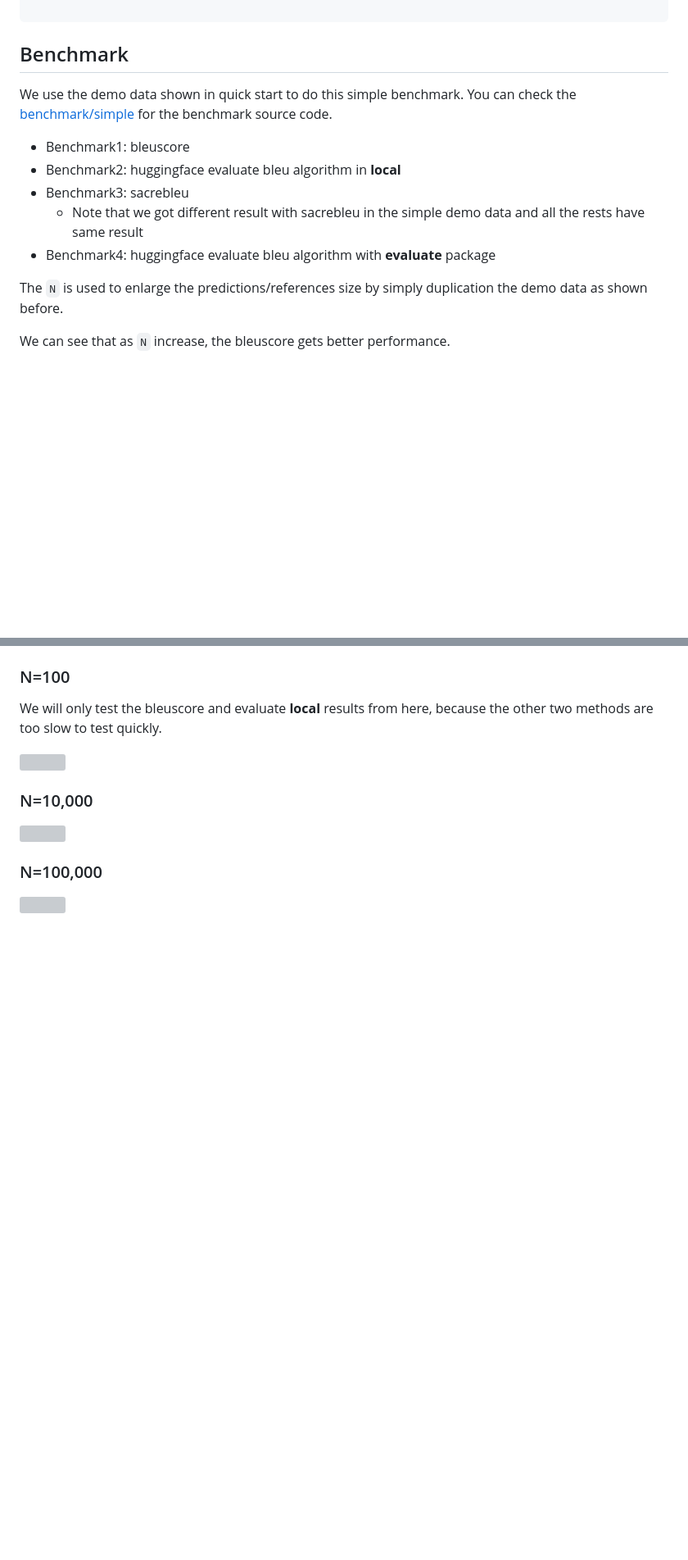
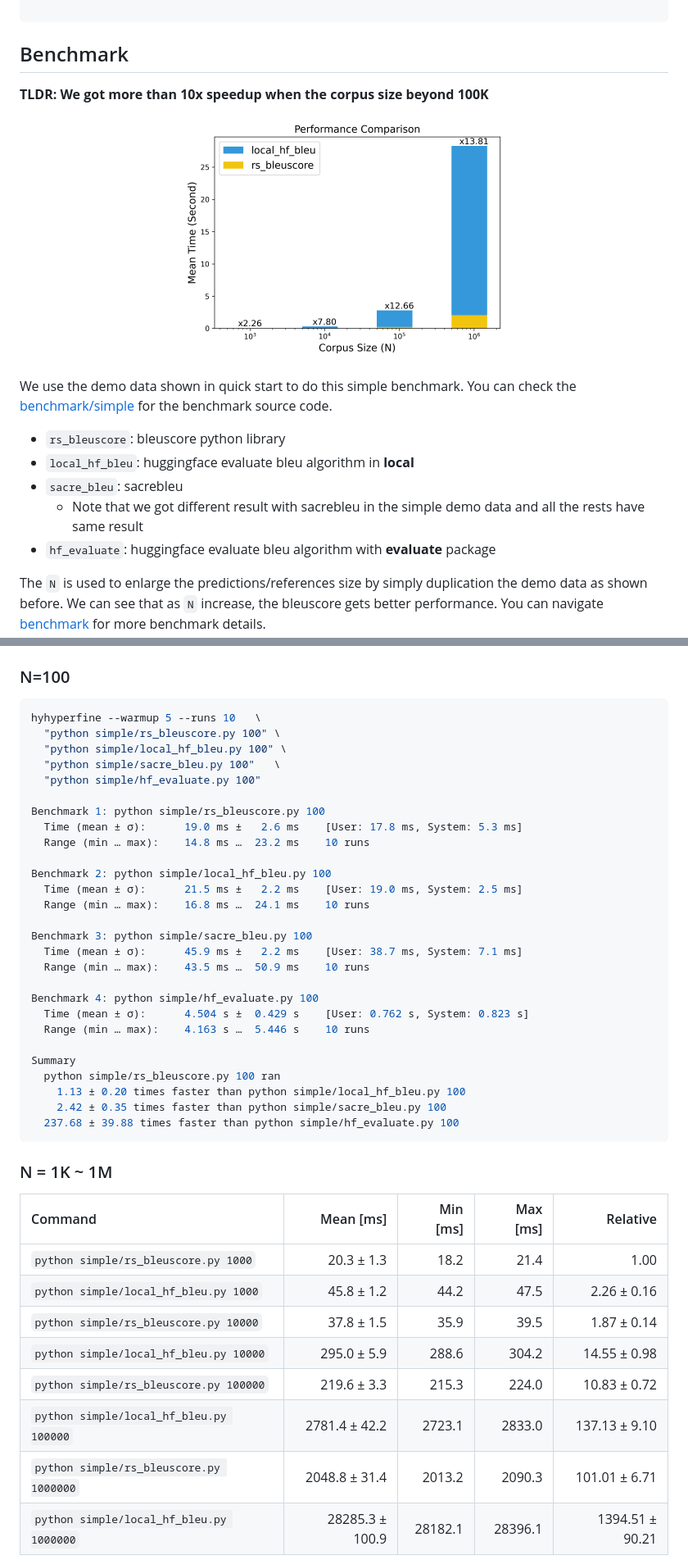
Before and after one commit to shenxiangzhuang/bleuscore, a Markdown page: README.md, 2 parts joined by grey strips. Shown: that part at 82% size. Drawn GitHub-style; pictures changed too: benchmark/bench.png (added); blank space fills up the shorter version; grey boxes are pictures that could not be loaded.

Commit message:
Bench/new test (#41)
* add: benchmark

````diff
--- a/README.md
+++ b/README.md
@@ -53,17 +53,25 @@ print(results)
 ```
 
 ## Benchmark
+
+**TLDR: We got more than 10x speedup when the corpus size beyond 100K**
+
+<p align="center">
+  <img src="./benchmark/bench.png" alt="Benchmark" width="400" height="300">
+</p>
+
 We use the demo data shown in quick start to do this simple benchmark.
 You can check the [benchmark/simple](./benchmark/simple) for the benchmark source code.
 
-- Benchmark1: bleuscore
-- Benchmark2: huggingface evaluate bleu algorithm in **local**
-- Benchmark3: sacrebleu
+- `rs_bleuscore`: bleuscore python library
+- `local_hf_bleu`: huggingface evaluate bleu algorithm in **local**
+- `sacre_bleu`: sacrebleu
   - Note that we got different result with sacrebleu in the simple demo data and all the rests have same result
-- Benchmark4: huggingface evaluate bleu algorithm with **evaluate** package
+- `hf_evaluate`: huggingface evaluate bleu algorithm with **evaluate** package
 
 
 The `N` is used to enlarge the predictions/references size by simply duplication the demo data as shown before.
+We can see that as `N` increase, the bleuscore gets better performance.
+You can navigate [benchmark](./benchmark/README.md) for more benchmark details.
 
-We can see that as `N` increase, the bleuscore gets better performance.
 
@@ -75,20 +78,45 @@ We can see that as `N` increase, the bleuscore gets better performance.
 
 ### N=100
-We will only test the bleuscore and evaluate **local** results from here,
-because the other two methods are too slow to test quickly.
 
-<div style="text-align: center;">
-    <img width="80%" src="asset/benchmark/n_100.png">
-</div>
+```bash
+hyhyperfine --warmup 5 --runs 10   \
+  "python simple/rs_bleuscore.py 100" \
+  "python simple/local_hf_bleu.py 100" \
+  "python simple/sacre_bleu.py 100"   \
+  "python simple/hf_evaluate.py 100"
 
-### N=10,000
+Benchmark 1: python simple/rs_bleuscore.py 100
+  Time (mean ± σ):      19.0 ms ±   2.6 ms    [User: 17.8 ms, System: 5.3 ms]
+  Range (min … max):    14.8 ms …  23.2 ms    10 runs
 
-<div style="text-align: center;">
-    <img width="80%" src="asset/benchmark/n_10000.png">
-</div>
+Benchmark 2: python simple/local_hf_bleu.py 100
+  Time (mean ± σ):      21.5 ms ±   2.2 ms    [User: 19.0 ms, System: 2.5 ms]
+  Range (min … max):    16.8 ms …  24.1 ms    10 runs
 
-### N=100,000
+Benchmark 3: python simple/sacre_bleu.py 100
+  Time (mean ± σ):      45.9 ms ±   2.2 ms    [User: 38.7 ms, System: 7.1 ms]
+  Range (min … max):    43.5 ms …  50.9 ms    10 runs
 
-<div style="text-align: center;">
-    <img width="80%" src="asset/benchmark/n_100000.png">
-</div>
+Benchmark 4: python simple/hf_evaluate.py 100
+  Time (mean ± σ):      4.504 s ±  0.429 s    [User: 0.762 s, System: 0.823 s]
+  Range (min … max):    4.163 s …  5.446 s    10 runs
+
+Summary
+  python simple/rs_bleuscore.py 100 ran
+    1.13 ± 0.20 times faster than python simple/local_hf_bleu.py 100
+    2.42 ± 0.35 times faster than python simple/sacre_bleu.py 100
+  237.68 ± 39.88 times faster than python simple/hf_evaluate.py 100
+```
+
+### N = 1K ~ 1M
+
+| Command                                  |       Mean [ms] | Min [ms] | Max [ms] |        Relative |
+|:-----------------------------------------|----------------:|---------:|---------:|----------------:|
+| `python simple/rs_bleuscore.py 1000`     |      20.3 ± 1.3 |     18.2 |     21.4 |            1.00 |
+| `python simple/local_hf_bleu.py 1000`    |      45.8 ± 1.2 |     44.2 |     47.5 |     2.26 ± 0.16 |
+| `python simple/rs_bleuscore.py 10000`    |      37.8 ± 1.5 |     35.9 |     39.5 |     1.87 ± 0.14 |
+| `python simple/local_hf_bleu.py 10000`   |     295.0 ± 5.9 |    288.6 |    304.2 |    14.55 ± 0.98 |
+| `python simple/rs_bleuscore.py 100000`   |     219.6 ± 3.3 |    215.3 |    224.0 |    10.83 ± 0.72 |
+| `python simple/local_hf_bleu.py 100000`  |   2781.4 ± 42.2 |   2723.1 |   2833.0 |   137.13 ± 9.10 |
+| `python simple/rs_bleuscore.py 1000000`  |   2048.8 ± 31.4 |   2013.2 |   2090.3 |   101.01 ± 6.71 |
+| `python simple/local_hf_bleu.py 1000000` | 28285.3 ± 100.9 |  28182.1 |  28396.1 | 1394.51 ± 90.21 |
````
Also changed, not shown: other parts of README.md (+0 -5 lines), benchmark/README.md (added, +124 -0 lines), 9 other files.
